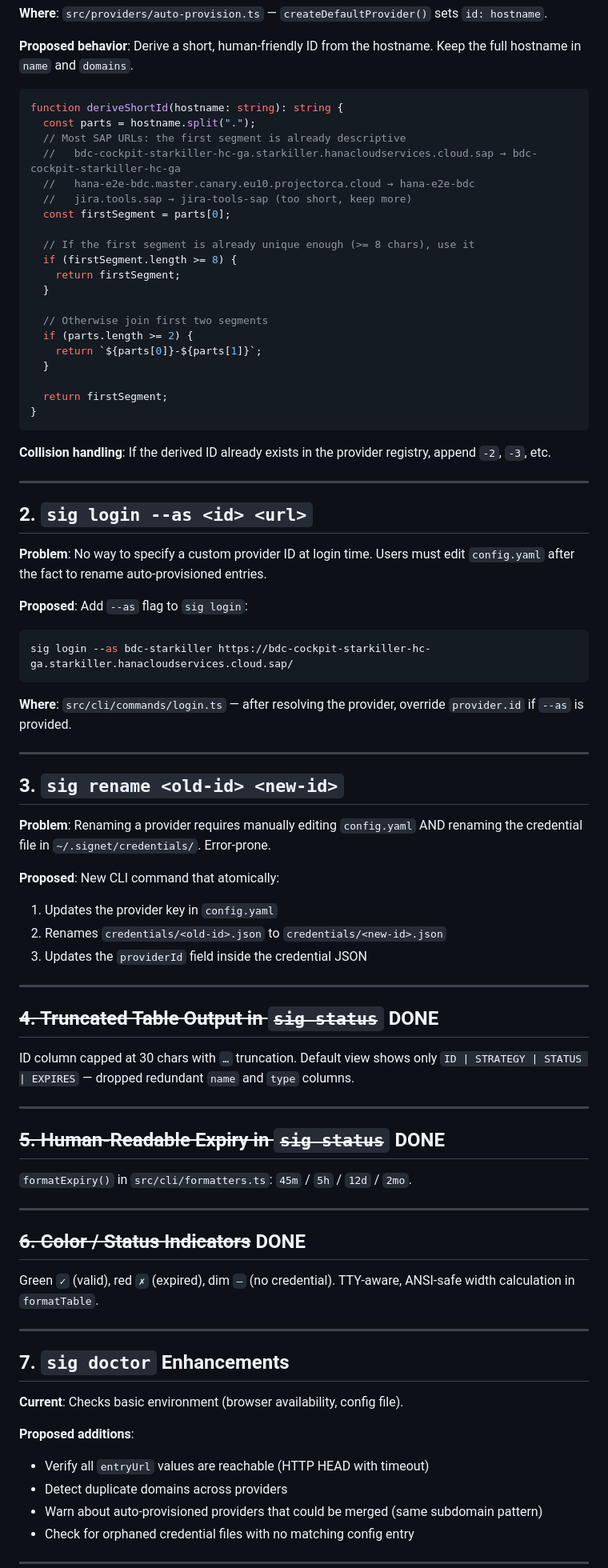
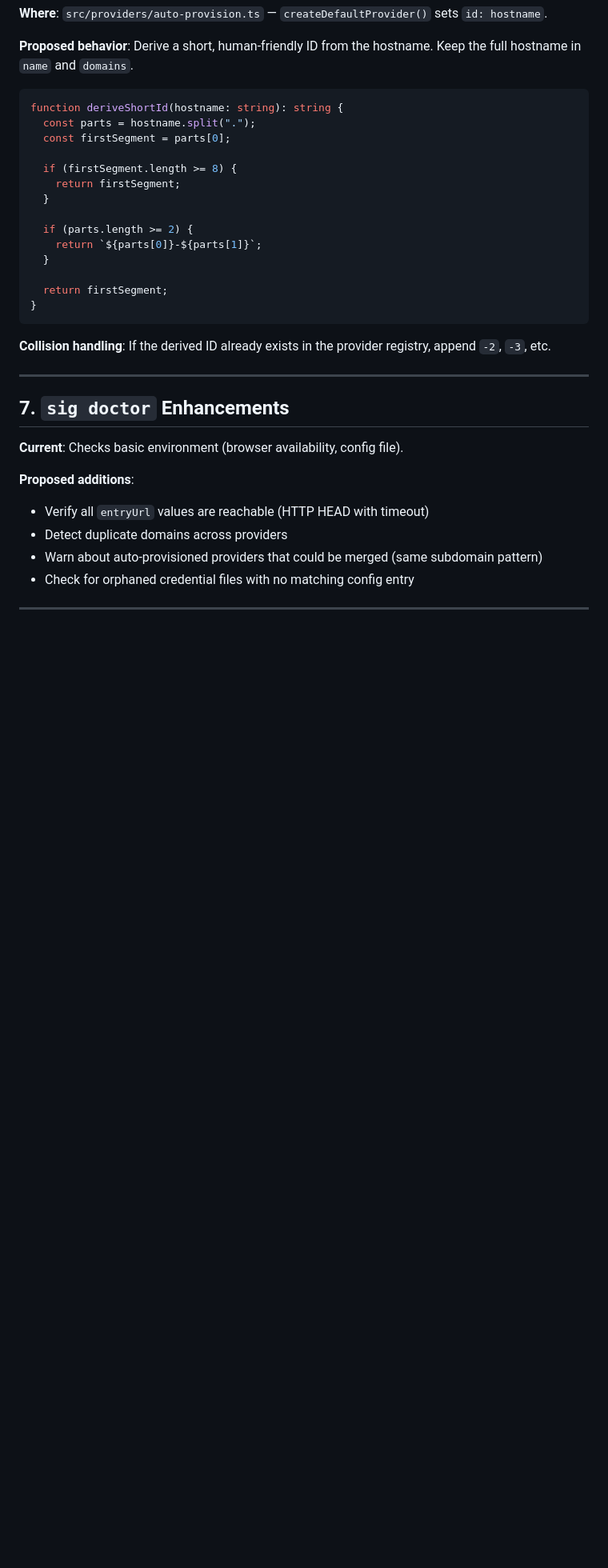
Before and after one commit to sigcli/sigcli, a Markdown page: docs/improvements.md, the part around one of its changes. Shown at 80% size. GitHub-like rendering; blank space fills up the shorter version.

````diff
--- a/docs/improvements.md
+++ b/docs/improvements.md
@@ -15,18 +15,12 @@ Collected from real-world usage of `sig` with SAP systems (Jira, Wiki, Teams, Gr
 ```typescript
 function deriveShortId(hostname: string): string {
   const parts = hostname.split(".");
-  // Most SAP URLs: the first segment is already descriptive
-  //   bdc-cockpit-starkiller-hc-ga.starkiller.hanacloudservices.cloud.sap → bdc-cockpit-starkiller-hc-ga
-  //   hana-e2e-bdc.master.canary.eu10.projectorca.cloud → hana-e2e-bdc
-  //   jira.tools.sap → jira-tools-sap (too short, keep more)
   const firstSegment = parts[0];
 
-  // If the first segment is already unique enough (>= 8 chars), use it
   if (firstSegment.length >= 8) {
     return firstSegment;
   }
 
-  // Otherwise join first two segments
   if (parts.length >= 2) {
     return `${parts[0]}-${parts[1]}`;
   }
@@ -36,50 +30,6 @@ function deriveShortId(hostname: string): string {
 ```
 
 **Collision handling**: If the derived ID already exists in the provider registry, append `-2`, `-3`, etc.
-
----
-
-## 2. `sig login --as <id> <url>`
-
-**Problem**: No way to specify a custom provider ID at login time. Users must edit `config.yaml` after the fact to rename auto-provisioned entries.
-
-**Proposed**: Add `--as` flag to `sig login`:
-
-```bash
-sig login --as bdc-starkiller https://bdc-cockpit-starkiller-hc-ga.starkiller.hanacloudservices.cloud.sap/
-```
-
-**Where**: `src/cli/commands/login.ts` — after resolving the provider, override `provider.id` if `--as` is provided.
-
----
-
-## 3. `sig rename <old-id> <new-id>`
-
-**Problem**: Renaming a provider requires manually editing `config.yaml` AND renaming the credential file in `~/.signet/credentials/`. Error-prone.
-
-**Proposed**: New CLI command that atomically:
-
-1. Updates the provider key in `config.yaml`
-2. Renames `credentials/<old-id>.json` to `credentials/<new-id>.json`
-3. Updates the `providerId` field inside the credential JSON
-
----
-
-## ~~4. Truncated Table Output in `sig status`~~ DONE
-
-ID column capped at 30 chars with `…` truncation. Default view shows only `ID | STRATEGY | STATUS | EXPIRES` — dropped redundant `name` and `type` columns.
-
----
-
-## ~~5. Human-Readable Expiry in `sig status`~~ DONE
-
-`formatExpiry()` in `src/cli/formatters.ts`: `45m` / `5h` / `12d` / `2mo`.
-
----
-
-## ~~6. Color / Status Indicators~~ DONE
-
-Green `✓` (valid), red `✗` (expired), dim `—` (no credential). TTY-aware, ANSI-safe width calculation in `formatTable`.
 
 ---
 
````
Also changed, not shown: other parts of docs/improvements.md (+23 -48 lines).
